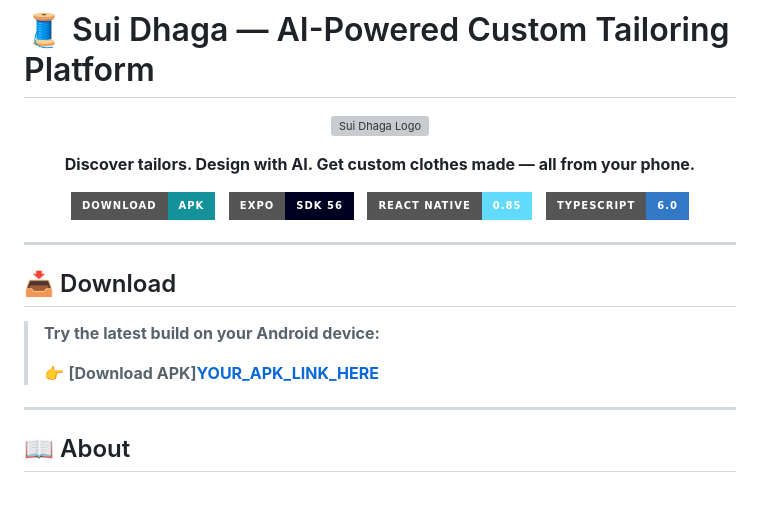
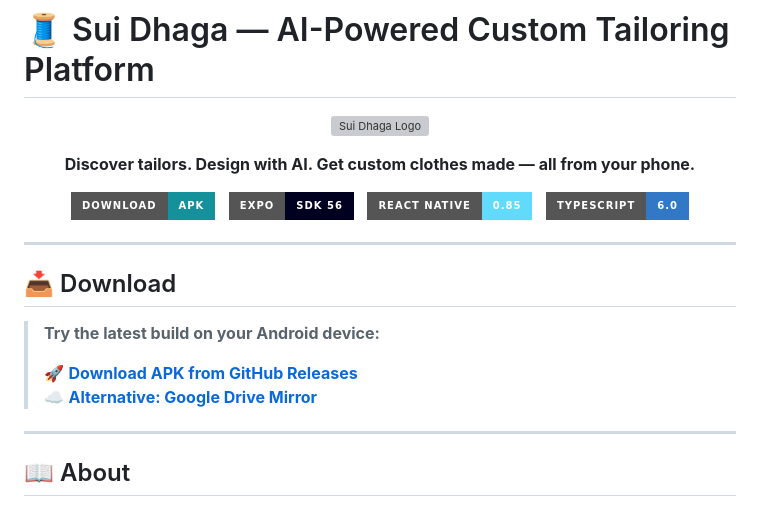
Before and after one commit to AdeelTahir-SE/Sui-Dhaga-mobile, a Markdown page: README.md, the part around one of its changes. Rendered like a GitHub page; badges without logos; grey boxes are pictures that could not be loaded.

Commit message:
docs: update download links and release badge in README

```diff
--- a/README.md
+++ b/README.md
@@ -26,7 +26,8 @@
 
 > **Try the latest build on your Android device:**
 >
-> 👉 **[Download APK][YOUR_APK_LINK_HERE](https://drive.google.com/file/d/1V2iOrs21xR46zGUpPfCZrwenY8GA-a-t/view?usp=sharing)**
+> 🚀 **[Download APK from GitHub Releases](https://github.com/AdeelTahir-SE/Sui-Dhaga-mobile/releases/latest)**
+> ☁️ **[Alternative: Google Drive Mirror](https://drive.google.com/file/d/1V2iOrs21xR46zGUpPfCZrwenY8GA-a-t/view?usp=sharing)**
 >
 
 ---
```
Also changed, not shown: other parts of README.md (+1 -1 lines).
